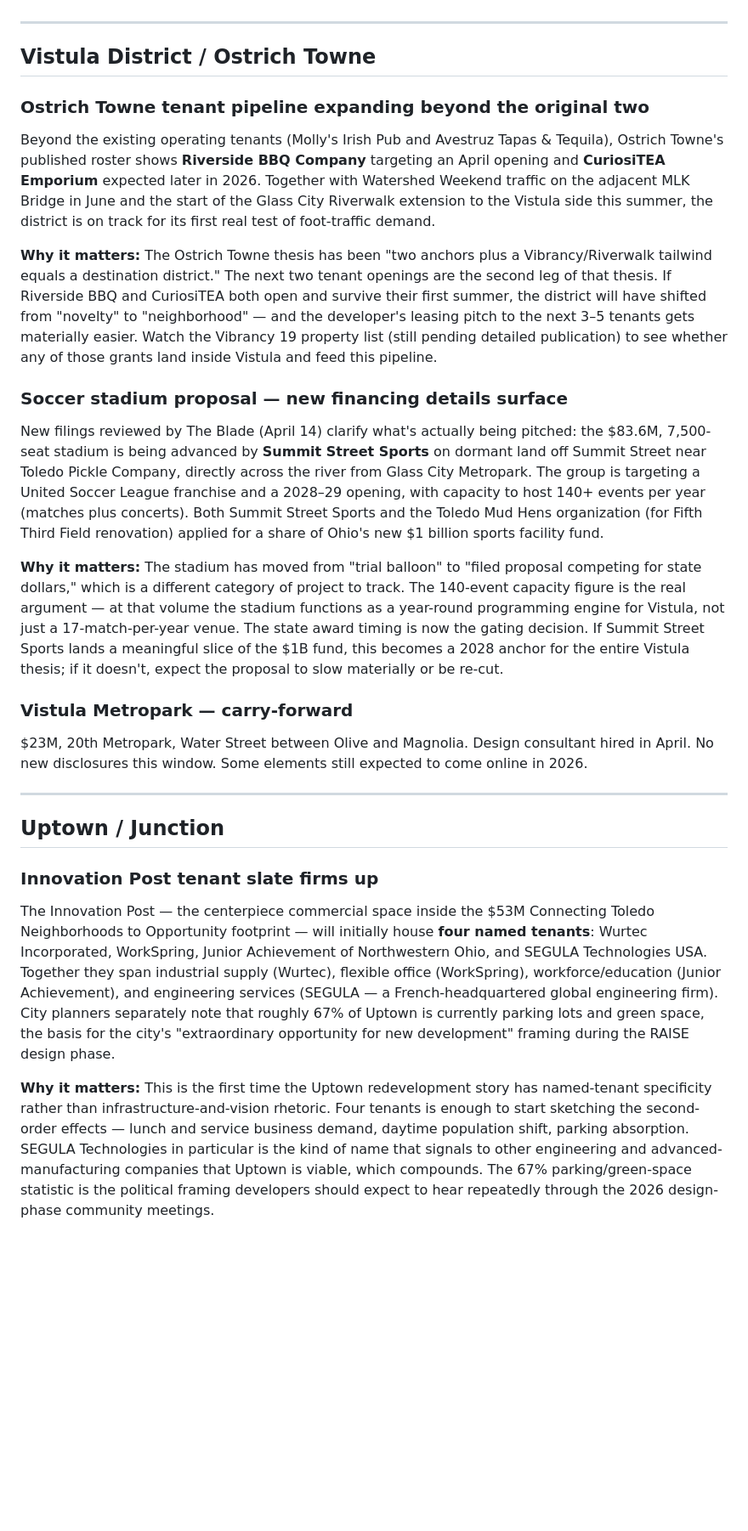
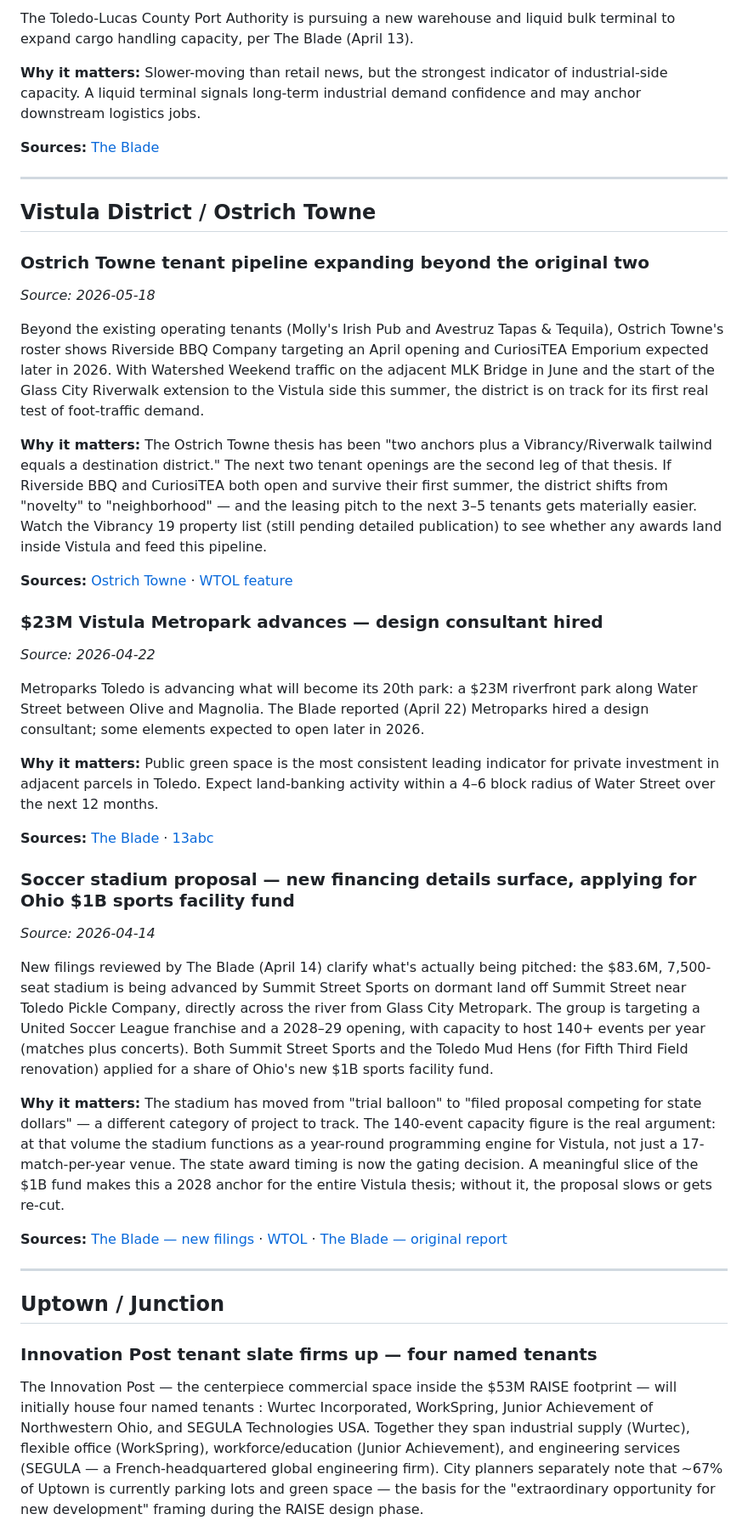
Before and after one commit to VanderpoolTeacher/toledo-vibrancy-2026, a Markdown page: dashboard/archive/2026-05-20_toledo_development_brief.md, the part around one of its changes. Shown at 85% size. Rendered like a GitHub page; blank space fills up the shorter version.

```diff
--- a/dashboard/archive/2026-05-20_toledo_development_brief.md
+++ b/dashboard/archive/2026-05-20_toledo_development_brief.md
@@ -27,27 +46,49 @@ No new updates this window. Crane Development still on track to wrap phase two i
+The Toledo-Lucas County Port Authority is pursuing a new warehouse and liquid bulk terminal to expand cargo handling capacity, per The Blade (April 13).
+
+**Why it matters:** Slower-moving than retail news, but the strongest indicator of industrial-side capacity. A liquid terminal signals long-term industrial demand confidence and may anchor downstream logistics jobs.
+
+**Sources:** [The Blade](https://www.toledoblade.com/local/transportation/2026/04/13/port-seeks-boost-new-warehouse-liquid-terminal/stories/20260408104)
+
 
 ---
 
 ## Vistula District / Ostrich Towne
 
 ### Ostrich Towne tenant pipeline expanding beyond the original two
-Beyond the existing operating tenants (Molly's Irish Pub and Avestruz Tapas & Tequila), Ostrich Towne's published roster shows **Riverside BBQ Company** targeting an April opening and **CuriosiTEA Emporium** expected later in 2026. Together with Watershed Weekend traffic on the adjacent MLK Bridge in June and the start of the Glass City Riverwalk extension to the Vistula side this summer, the district is on track for its first real test of foot-traffic demand.
+_Source: 2026-05-18_
 
-**Why it matters:** The Ostrich Towne thesis has been "two anchors plus a Vibrancy/Riverwalk tailwind equals a destination district." The next two tenant openings are the second leg of that thesis. If Riverside BBQ and CuriosiTEA both open and survive their first summer, the district will have shifted from "novelty" to "neighborhood" — and the developer's leasing pitch to the next 3–5 tenants gets materially easier. Watch the Vibrancy 19 property list (still pending detailed publication) to see whether any of those grants land inside Vistula and feed this pipeline.
+Beyond the existing operating tenants (Molly's Irish Pub and Avestruz Tapas & Tequila), Ostrich Towne's roster shows Riverside BBQ Company targeting an April opening and CuriosiTEA Emporium expected later in 2026. With Watershed Weekend traffic on the adjacent MLK Bridge in June and the start of the Glass City Riverwalk extension to the Vistula side this summer, the district is on track for its first real test of foot-traffic demand.
 
-### Soccer stadium proposal — new financing details surface
-New filings reviewed by The Blade (April 14) clarify what's actually being pitched: the $83.6M, 7,500-seat stadium is being advanced by **Summit Street Sports** on dormant land off Summit Street near Toledo Pickle Company, directly across the river from Glass City Metropark. The group is targeting a United Soccer League franchise and a 2028–29 opening, with capacity to host 140+ events per year (matches plus concerts). Both Summit Street Sports and the Toledo Mud Hens organization (for Fifth Third Field renovation) applied for a share of Ohio's new $1 billion sports facility fund.
+**Why it matters:** The Ostrich Towne thesis has been "two anchors plus a Vibrancy/Riverwalk tailwind equals a destination district." The next two tenant openings are the second leg of that thesis. If Riverside BBQ and CuriosiTEA both open and survive their first summer, the district shifts from "novelty" to "neighborhood" — and the leasing pitch to the next 3–5 tenants gets materially easier. Watch the Vibrancy 19 property list (still pending detailed publication) to see whether any awards land inside Vistula and feed this pipeline.
 
-**Why it matters:** The stadium has moved from "trial balloon" to "filed proposal competing for state dollars," which is a different category of project to track. The 140-event capacity figure is the real argument — at that volume the stadium functions as a year-round programming engine for Vistula, not just a 17-match-per-year venue. The state award timing is now the gating decision. If Summit Street Sports lands a meaningful slice of the $1B fund, this becomes a 2028 anchor for the entire Vistula thesis; if it doesn't, expect the proposal to slow materially or be re-cut.
+**Sources:** [Ostrich Towne](https://ostrichtowne.com/) · [WTOL feature](https://www.wtol.com/article/money/business/small-business/vistula-district-ostrich-towne-growth-businesses-community-restaurants/512-dbe7ba1e-d81f-45e7-8d4c-99256a76d6c6)
 
-### Vistula Metropark — carry-forward
-$23M, 20th Metropark, Water Street between Olive and Magnolia. Design consultant hired in April. No new disclosures this window. Some elements still expected to come online in 2026.
+
+### $23M Vistula Metropark advances — design consultant hired
+_Source: 2026-04-22_
+
+Metroparks Toledo is advancing what will become its 20th park: a $23M riverfront park along Water Street between Olive and Magnolia. The Blade reported (April 22) Metroparks hired a design consultant; some elements expected to open later in 2026.
+
+**Why it matters:** Public green space is the most consistent leading indicator for private investment in adjacent parcels in Toledo. Expect land-banking activity within a 4–6 block radius of Water Street over the next 12 months.
+
+**Sources:** [The Blade](https://www.toledoblade.com/local/city/2026/04/22/design-of-the-future-vistula-metropark-begins-park-district-honors-2-people/stories/20260422095) · [13abc](https://www.13abc.com/2026/03/05/public-green-space-impacting-private-investment-vistula-neighborhood/)
+
+
+### Soccer stadium proposal — new financing details surface, applying for Ohio $1B sports facility fund
+_Source: 2026-04-14_
+
+New filings reviewed by The Blade (April 14) clarify what's actually being pitched: the $83.6M, 7,500-seat stadium is being advanced by Summit Street Sports on dormant land off Summit Street near Toledo Pickle Company, directly across the river from Glass City Metropark. The group is targeting a United Soccer League franchise and a 2028–29 opening, with capacity to host 140+ events per year (matches plus concerts). Both Summit Street Sports and the Toledo Mud Hens (for Fifth Third Field renovation) applied for a share of Ohio's new $1B sports facility fund.
+
+**Why it matters:** The stadium has moved from "trial balloon" to "filed proposal competing for state dollars" — a different category of project to track. The 140-event capacity figure is the real argument: at that volume the stadium functions as a year-round programming engine for Vistula, not just a 17-match-per-year venue. The state award timing is now the gating decision. A meaningful slice of the $1B fund makes this a 2028 anchor for the entire Vistula thesis; without it, the proposal slows or gets re-cut.
+
+**Sources:** [The Blade — new filings](https://www.toledoblade.com/sports/mud-hens/2026/04/14/new-filings-show-what-toledo-s-soccer-stadium-ballpark-upgrades/stories/20260414109) · [WTOL](https://www.wtol.com/article/sports/local-sports/proposals-for-pro-soccer-stadium-in-toledo-fifth-third-field-renovation/512-92e453a6-70d6-4864-9ffb-1c3e5a650b95) · [The Blade — original report](https://www.toledoblade.com/sports/mud-hens/2026/03/04/briggs-toledo-group-planning-83-million-7-500-seat-riverfront-soccer-stadium/stories/20260304112)
+
 
 ---
 
 ## Uptown / Junction
 
-### Innovation Post tenant slate firms up
-The Innovation Post — the centerpiece commercial space inside the $53M Connecting Toledo Neighborhoods to Opportunity footprint — will initially house **four named tenants**: Wurtec Incorporated, WorkSpring, Junior Achievement of Northwestern Ohio, and SEGULA Technologies USA. Together they span industrial supply (Wurtec), flexible office (WorkSpring), workforce/education (Junior Achievement), and engineering services (SEGULA — a French-headquartered global engineering firm). City planners separately note that roughly 67% of Uptown is currently parking lots and green space, the basis for the city's "extraordinary opportunity for new development" framing during the RAISE design phase.
+### Innovation Post tenant slate firms up — four named tenants
 
-**Why it matters:** This is the first time the Uptown redevelopment story has named-tenant specificity rather than infrastructure-and-vision rhetoric. Four tenants is enough to start sketching the second-order effects — lunch and service business demand, daytime population shift, parking absorption. SEGULA Technologies in particular is the kind of name that signals to other engineering and advanced-manufacturing companies that Uptown is viable, which compounds. The 67% parking/green-space statistic is the political framing developers should expect to hear repeatedly through the 2026 design-phase community meetings.
+The Innovation Post — the centerpiece commercial space inside the $53M RAISE footprint — will initially house four named tenants : Wurtec Incorporated, WorkSpring, Junior Achievement of Northwestern Ohio, and SEGULA Technologies USA. Together they span industrial supply (Wurtec), flexible office (WorkSpring), workforce/education (Junior Achievement), and engineering services (SEGULA — a French-headquartered global engineering firm). City planners separately note that ~67% of Uptown is currently parking lots and green space — the basis for the "extraordinary opportunity for new development" framing during the RAISE design phase.
 
```
Also changed, not shown: other parts of dashboard/archive/2026-05-20_toledo_development_brief.md (+124 -47 lines).
